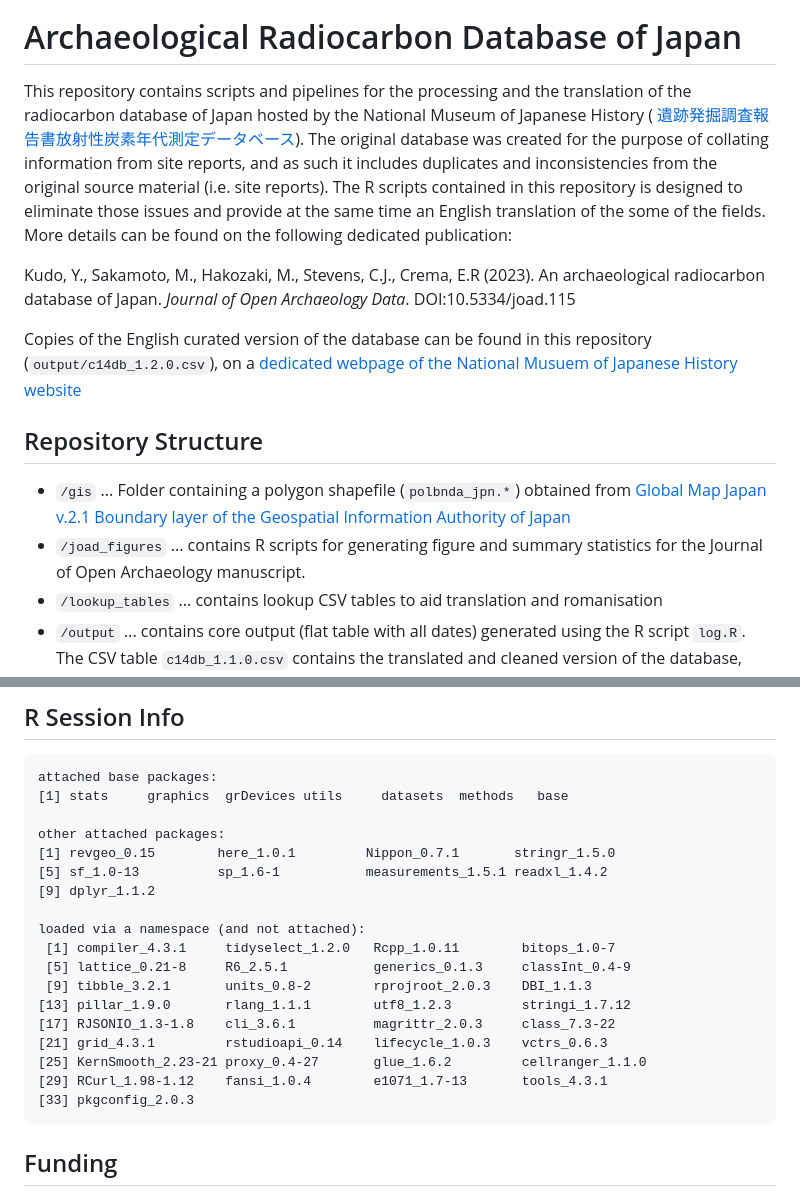
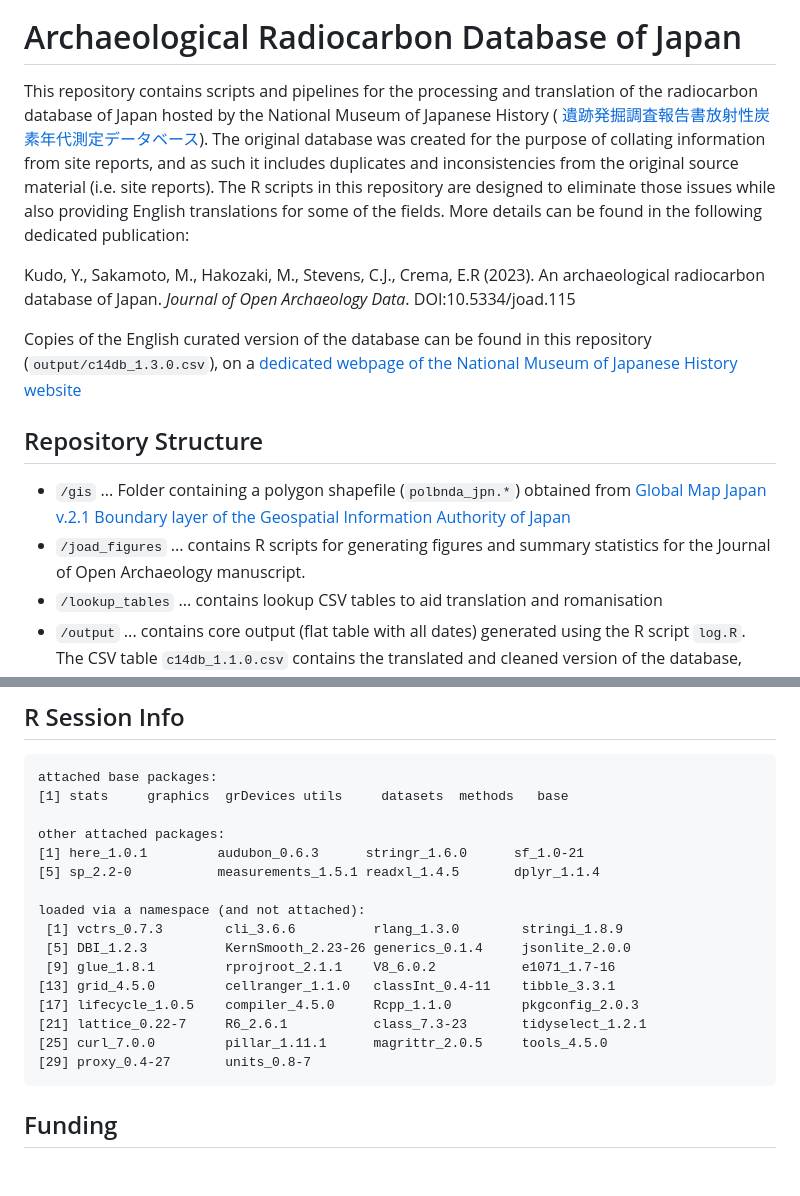
Before and after one commit to ercrema/japan_c14db, a Markdown page: README.md, 2 parts joined by grey strips. Rendered like a GitHub page; blank space fills up the shorter version.

Commit message:
Revise README for clarity and update database version
Updated the README to reflect changes in the database version and improved language clarity.

````diff
--- a/README.md
+++ b/README.md
@@ -2,17 +2,17 @@
 ![GitHub Release](https://img.shields.io/github/v/release/ercrema/japan_c14db)
 
 # Archaeological Radiocarbon Database of Japan
-This repository contains scripts and pipelines for the processing and the translation of the radiocarbon database of Japan hosted by the National Museum of Japanese History (
-[遺跡発掘調査報告書放射性炭素年代測定データベース](https://www.rekihaku.ac.jp/up-cgi/login.pl?p=param/esrd/db_param)). The original database was created for the purpose of collating information from site reports, and as such it includes duplicates and inconsistencies from the original source material (i.e. site reports). The R scripts contained in this repository is designed to eliminate those issues and provide at the same time an English translation of the some of the fields. More details can be found on the following dedicated publication:
+This repository contains scripts and pipelines for the processing and translation of the radiocarbon database of Japan hosted by the National Museum of Japanese History (
+[遺跡発掘調査報告書放射性炭素年代測定データベース](https://www.rekihaku.ac.jp/up-cgi/login.pl?p=param/esrd/db_param)). The original database was created for the purpose of collating information from site reports, and as such it includes duplicates and inconsistencies from the original source material (i.e. site reports). The R scripts in this repository are designed to eliminate those issues while also providing English translations for some of the fields. More details can be found in the following dedicated publication:
 
 Kudo, Y., Sakamoto, M., Hakozaki, M., Stevens, C.J., Crema, E.R (2023). An archaeological radiocarbon database of Japan. _Journal of Open Archaeology Data_. DOI:10.5334/joad.115
 
-Copies of the English curated version of the database can be found in this repository (`output/c14db_1.2.0.csv`), on a [dedicated webpage of the National Musuem of Japanese History website](https://www.rekihaku.ac.jp/up-cgi/login.pl?p=param/esrd_en/db_param
+Copies of the English curated version of the database can be found in this repository (`output/c14db_1.3.0.csv`), on a [dedicated webpage of the National Museum of Japanese History website](https://www.rekihaku.ac.jp/up-cgi/login.pl?p=param/esrd_en/db_param
 )
 
 ## Repository Structure
  * `/gis` ... Folder containing a polygon shapefile (`polbnda_jpn.*`) obtained from [Global Map Japan v.2.1 Boundary layer of the Geospatial Information Authority of Japan](https://www.gsi.go.jp/kankyochiri/gm_japan_e.html)
- * `/joad_figures` ... contains R scripts for generating figure and summary statistics for the Journal of Open Archaeology manuscript.
+ * `/joad_figures` ... contains R scripts for generating figures and summary statistics for the Journal of Open Archaeology manuscript.
  * `/lookup_tables` ... contains lookup CSV tables to aid translation and romanisation
  * `/output` ... contains core output (flat table with all dates) generated using the R script `log.R`. The CSV table `c14db_1.1.0.csv` contains the translated and cleaned version of the database, whilst the `c14raw_1.1.0.csv` includes the full dataset (including problematic entries removed for `c14db_1.1.0.csv`).
  * `/raw` ... contains the expanded version of the original Japanese database. The expanded version includes lat-long coordinates which are not available for download (but visible) in the National Museum of Japanese History database.
@@ -25,20 +25,18 @@ attached base packages:
 [1] stats     graphics  grDevices utils     datasets  methods   base
 
 other attached packages:
-[1] revgeo_0.15        here_1.0.1         Nippon_0.7.1       stringr_1.5.0
-[5] sf_1.0-13          sp_1.6-1           measurements_1.5.1 readxl_1.4.2
-[9] dplyr_1.1.2
+[1] here_1.0.1         audubon_0.6.3      stringr_1.6.0      sf_1.0-21
+[5] sp_2.2-0           measurements_1.5.1 readxl_1.4.5       dplyr_1.1.4
 
 loaded via a namespace (and not attached):
- [1] compiler_4.3.1     tidyselect_1.2.0   Rcpp_1.0.11        bitops_1.0-7
- [5] lattice_0.21-8     R6_2.5.1           generics_0.1.3     classInt_0.4-9
- [9] tibble_3.2.1       units_0.8-2        rprojroot_2.0.3    DBI_1.1.3
-[13] pillar_1.9.0       rlang_1.1.1        utf8_1.2.3         stringi_1.7.12
-[17] RJSONIO_1.3-1.8    cli_3.6.1          magrittr_2.0.3     class_7.3-22
-[21] grid_4.3.1         rstudioapi_0.14    lifecycle_1.0.3    vctrs_0.6.3
-[25] KernSmooth_2.23-21 proxy_0.4-27       glue_1.6.2         cellranger_1.1.0
-[29] RCurl_1.98-1.12    fansi_1.0.4        e1071_1.7-13       tools_4.3.1
-[33] pkgconfig_2.0.3
+ [1] vctrs_0.7.3        cli_3.6.6          rlang_1.3.0        stringi_1.8.9
+ [5] DBI_1.2.3          KernSmooth_2.23-26 generics_0.1.4     jsonlite_2.0.0
+ [9] glue_1.8.1         rprojroot_2.1.1    V8_6.0.2           e1071_1.7-16
+[13] grid_4.5.0         cellranger_1.1.0   classInt_0.4-11    tibble_3.3.1
+[17] lifecycle_1.0.5    compiler_4.5.0     Rcpp_1.1.0         pkgconfig_2.0.3
+[21] lattice_0.22-7     R6_2.6.1           class_7.3-23       tidyselect_1.2.1
+[25] curl_7.0.0         pillar_1.11.1      magrittr_2.0.5     tools_4.5.0
+[29] proxy_0.4-27       units_0.8-7
 ```
 
 ## Funding
````
